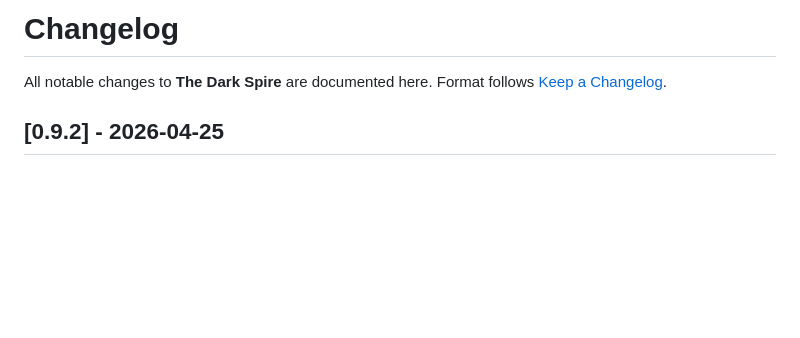
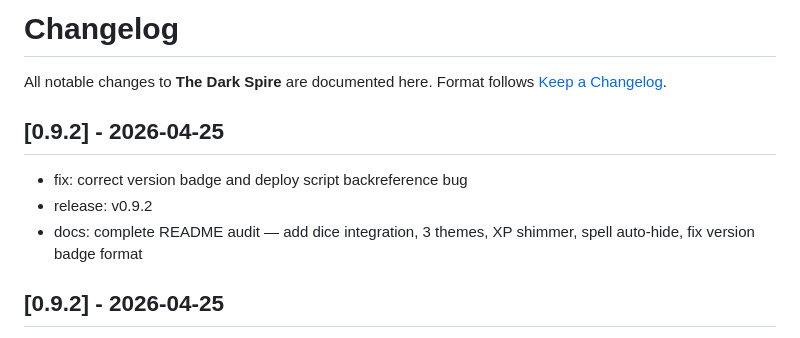
Before and after one commit to jfabre/shadowdark-sheet, a Markdown page: CHANGELOG.md, the part around the change. Drawn GitHub-style; blank space fills up the shorter version.

Commit message:
release: v0.9.2

```diff
--- a/CHANGELOG.md
+++ b/CHANGELOG.md
@@ -2,6 +2,12 @@
 
 All notable changes to **The Dark Spire** are documented here.
 Format follows [Keep a Changelog](https://keepachangelog.com/).
+
+## [0.9.2] - 2026-04-25
+
+- fix: correct version badge and deploy script backreference bug
+- release: v0.9.2
+- docs: complete README audit — add dice integration, 3 themes, XP shimmer, spell auto-hide, fix version badge format
 
 ## [0.9.2] - 2026-04-25
 
```
